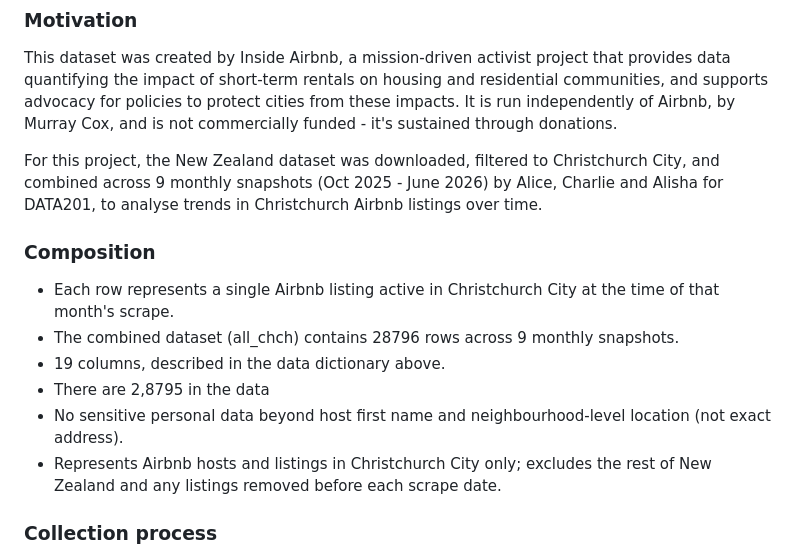
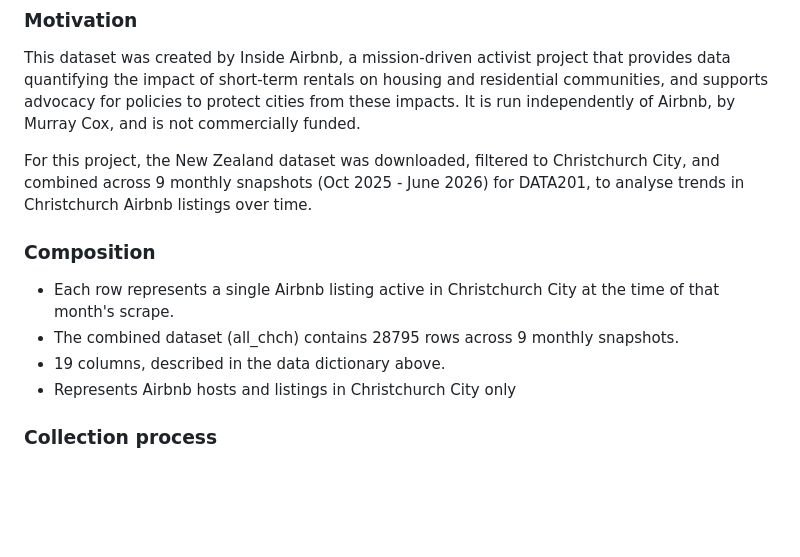
Before and after one commit to alisharamsay/DATA201, a Markdown page: README.md, the part around one of its changes. Rendered like a GitHub page; blank space fills up the shorter version.

```diff
--- a/README.md
+++ b/README.md
@@ -49,24 +48,20 @@ This dataset was created by Inside Airbnb, a mission-driven activist project
 that provides data quantifying the impact of short-term rentals on housing
 and residential communities, and supports advocacy for policies to protect
 cities from these impacts. It is run independently of Airbnb, by Murray Cox,
-and is not commercially funded - it's sustained through donations.
+and is not commercially funded.
 
 For this project, the New Zealand dataset was downloaded, filtered to
 Christchurch City, and combined across 9 monthly snapshots (Oct 2025 -
-June 2026) by Alice, Charlie and Alisha for DATA201, to analyse trends
-in Christchurch Airbnb listings over time.
+June 2026) for DATA201, to analyse trends in Christchurch Airbnb listings
+over time.
 
 ### Composition
 - Each row represents a single Airbnb listing active in Christchurch City
   at the time of that month's scrape.
-- The combined dataset (all_chch) contains 28796 rows across 9 monthly
+- The combined dataset (all_chch) contains 28795 rows across 9 monthly
   snapshots.
 - 19 columns, described in the data dictionary above.
-- There are 2,8795 in the data
-- No sensitive personal data beyond host first name and neighbourhood-level
-  location (not exact address).
-- Represents Airbnb hosts and listings in Christchurch City only; excludes
-  the rest of New Zealand and any listings removed before each scrape date.
+- Represents Airbnb hosts and listings in Christchurch City only
 
 ### Collection process
 - Inside Airbnb collects the data by scraping Airbnb's public website
```
Also changed, not shown: other parts of README.md (+0 -1 lines).
